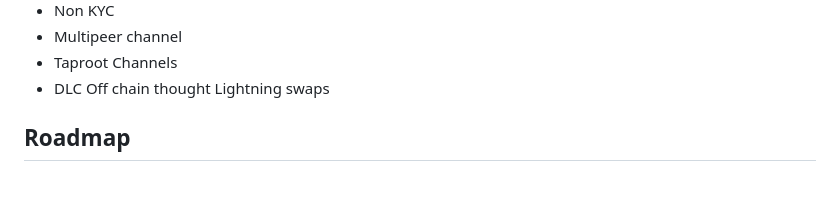
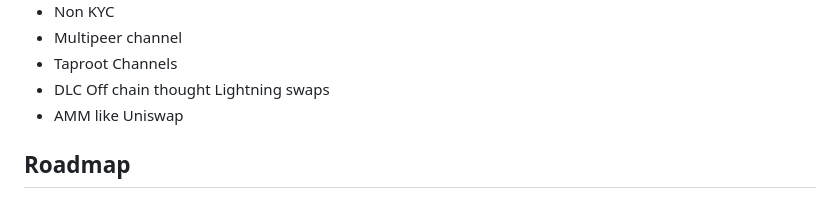
Before and after one commit to BitSwap-BiFi/Bitswap-demo, a Markdown page: README.md, the part around the change. Rendered like a GitHub page.

```diff
--- a/README.md
+++ b/README.md
@@ -55,6 +55,7 @@ How there's no lunch free, you can lose sats in these scenarios:
 - Multipeer channel
 - Taproot Channels
 - DLC Off chain thought Lightning swaps
+- AMM like Uniswap
 
 ## Roadmap
 
```
